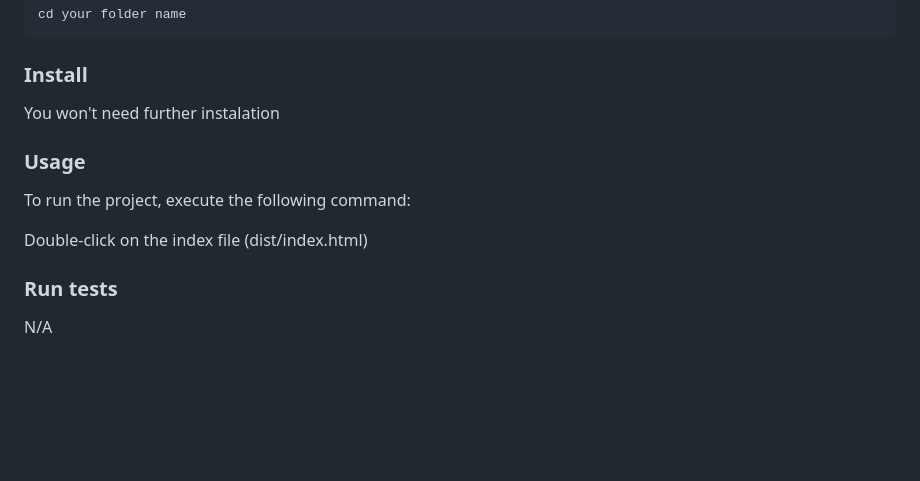
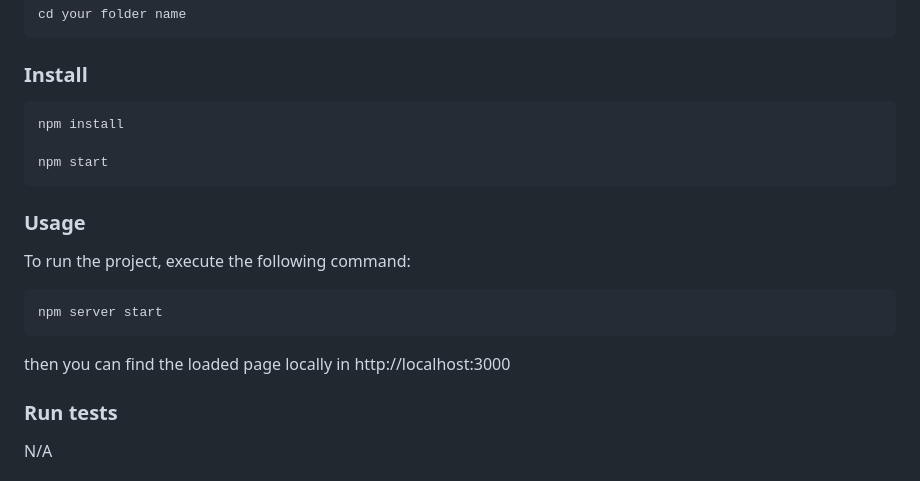
Before and after one commit to alexansaa/LeaderBoard, a Markdown page: README.md, the part around the change. GitHub-like rendering; blank space fills up the shorter version.

Commit message:
request changes 2

````diff
--- a/README.md
+++ b/README.md
@@ -102,13 +102,21 @@ cd your folder name
 
 ### Install
 
-You won't need further instalation
+```
+npm install
+
+npm start
+```
 
 ### Usage
 
 To run the project, execute the following command:
 
-Double-click on the index file (dist/index.html)
+```
+npm server start
+```
+
+then you can find the loaded page locally in http://localhost:3000
 
 ### Run tests
 
````
